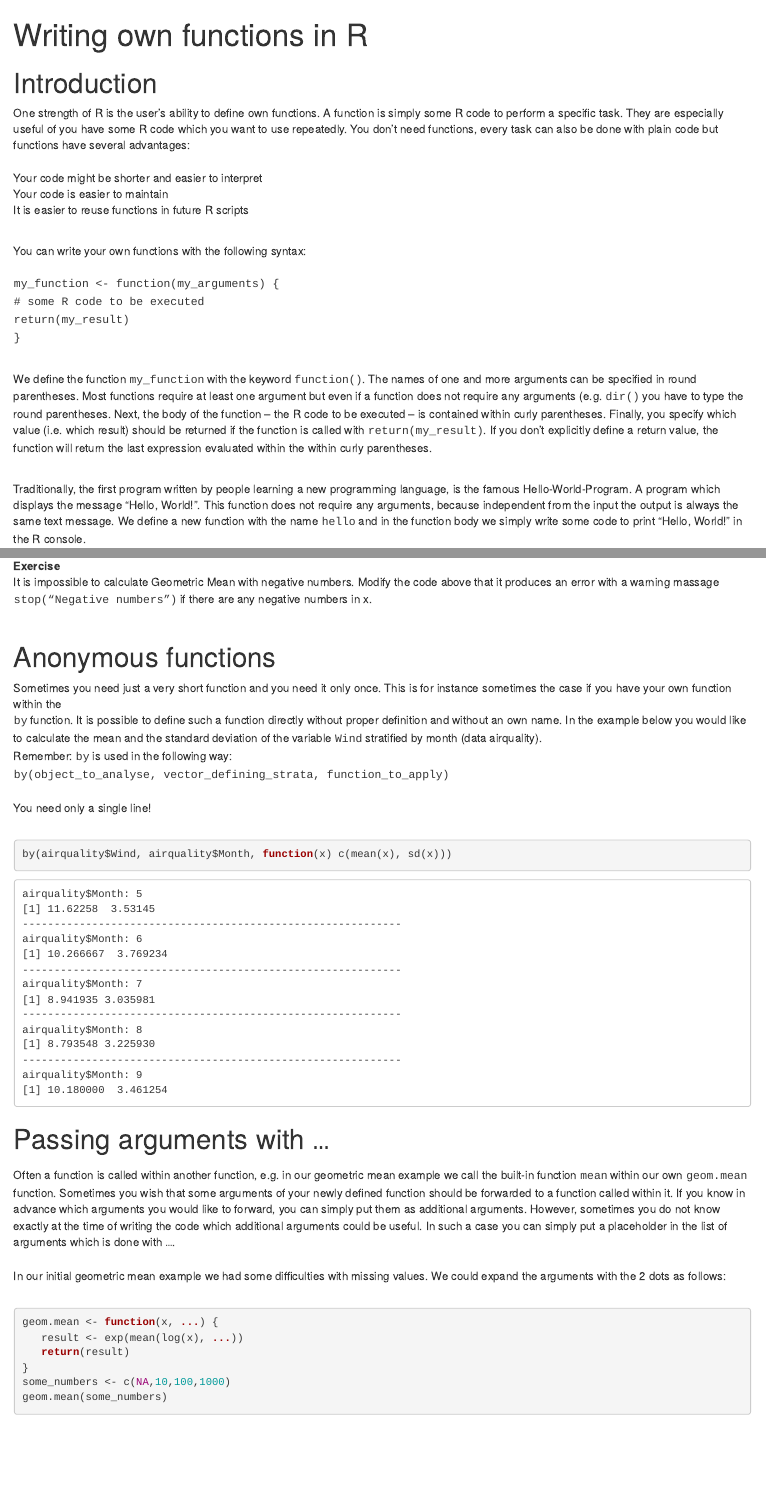
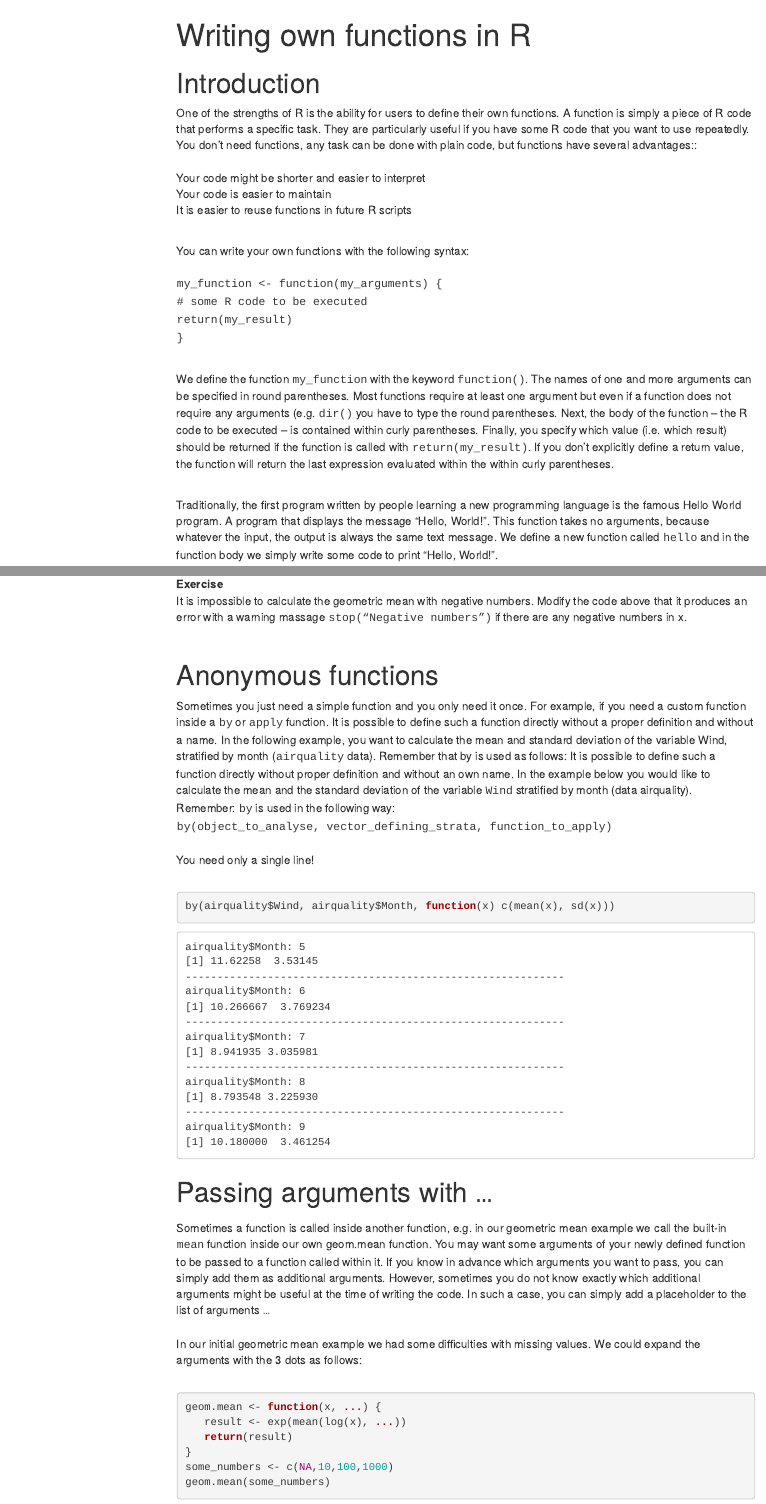
Before and after one commit to epi-stats/Rtutorials, an R Markdown document (sources/Write_own_fucntions.Rmd): the page in a window 1100 px wide, from its top, and a second part further down, joined at a grey line. Rendered offline with R 4.5, knitr and Pandoc, with nearby package versions; some code elsewhere in the file could not run offline; menus at the side of the page are left out.

Commit message:
Update to v3

````diff
--- a/sources/Write_own_fucntions.Rmd
+++ b/sources/Write_own_fucntions.Rmd
@@ -1,7 +1,3 @@
 ---
 title: "Writing own functions in R"
 output:
-  bookdown::html_document2:
-    number_sections: false
-    toc: true
-    toc_float: true
@@ -8,0 +6,3 @@ output:
+      toc: true
+      toc_float: true
+      # toc_float:
@@ -9,0 +14 @@ output:
+```{css toc-content, echo = FALSE}
@@ -13 +30,2 @@ output:
 knitr::opts_chunk$set(comment = NA)
+tutorial::go_interactive()
@@ -16,11 +33,10 @@ tutorial::go_interactive(greedy=FALSE,  height = 50)
 
 # Introduction {#intro}
 
-One strength of R is the user's ability to define own functions.
-A function is simply some R code to perform a specific task.
-They are especially useful of you have some R code which you want to use repeatedly.
-You don't need functions, every task can also be done with plain code but functions have
-several advantages:<br><br>
+One of the strengths of R is the ability for users to define their own functions.
+A function is simply a piece of R code that performs a specific task.
+They are particularly useful if you have some R code that you want to use repeatedly.
+You don't need functions, any task can be done with plain code, but functions have several advantages::<br><br>
 Your code might be shorter and easier to interpret<br>
 Your code is easier to maintain<br>
 It is easier to reuse functions in future R scripts<br><br>
@@ -40,12 +56,11 @@ Finally, you specify which value (i.e. which result) should be returned if the f
 If you don't explicitly define a return value, the function will return
 the last expression evaluated within the within curly parentheses.<br><br>
 
- Traditionally, the first program written by people learning a new programming language,
- is the famous Hello-World-Program. A program which displays the message "Hello, World!".
- This function does not require any arguments,
- because independent from the input the output is always the same text message.
- We define a new function with the name <tt>hello</tt> and in the function body
- we simply write some code to print "Hello, World!" in the R console.<br><br>
+Traditionally, the first program written by people learning a new programming language is the
+famous Hello World program. A program that displays the message "Hello, World!".
+This function takes no arguments, because whatever the input, the output is always the same text message.
+We define a new function called <tt>hello</tt> and in the function body we simply write
+some code to print "Hello, World!".<br><br>
 
 ```{r tut=T, height=20}
 # Generate the deck
@@ -255,15 +269,18 @@ geom.mean(c(-1,10,100,1000))
 <br><br>
 
 <b>Exercise</b><br>
-It is impossible to calculate Geometric Mean with negative numbers.
+It is impossible to calculate the geometric mean with negative numbers.
 Modify the code above that it produces an error with a warning massage
 <tt> stop("Negative numbers")</tt> if there are any negative numbers in x.<br><br>
 
 # Anonymous functions  {#anon}
 
-Sometimes you need just a very short function and you need it only once.
-This is for instance sometimes the case if you have your own function within the
-<tt>by</tt> function. It is possible to define such a function directly without
+Sometimes you just need a simple function and you only need it once. For example,
+if you need a custom function inside a <tt>by</tt> or <tt>apply</tt> function.
+It is possible to define such a function directly without a proper definition and without a name.
+In the following example, you want to calculate the mean and standard deviation of the variable Wind,
+stratified by month (<tt>airquality</tt> data).
+Remember that by is used as follows: It is possible to define such a function directly without
 proper definition and without an own name.
 In the example below you would like to calculate the mean and the standard deviation of
 the variable <tt>Wind</tt> stratified by month (data </tt>airquality</tt>).<br>
@@ -279,17 +296,15 @@ by(airquality$Wind, airquality$Month, function(x) c(mean(x), sd(x)))
 
 # Passing arguments with <tt>...</tt> {#dots}
 
-Often a function is called within another function, e.g. in our geometric mean example
-we call the built-in function <tt>mean</tt> within our own <tt>geom.mean</tt> function.
-Sometimes you wish that some arguments of your newly defined function
-should be forwarded to a function called within it.
-If you know in advance which arguments you would like to forward, you can simply
-put them as additional arguments. However, sometimes you do not know exactly at the time
-of writing the code which additional arguments could be useful.
-In such a case you can simply put a placeholder in the list of arguments which is done
-with <tt>...</tt>.<br><br>
+Sometimes a function is called inside another function, e.g. in our geometric mean example
+we call the built-in <tt>mean</tt> function inside our own geom.mean function.
+You may want some arguments of your newly defined function to be passed to a
+function called within it. If you know in advance which arguments you want to pass,
+you can simply add them as additional arguments. However, sometimes you do not know exactly
+which additional arguments might be useful at the time of writing the code.
+In such a case, you can simply add a placeholder to the list of arguments <tt>...</tt> <br><br>
 In our initial geometric mean example we had some difficulties with missing values.
-We could expand the arguments with the 2 dots as follows:<br><br>
+We could expand the arguments with the 3 dots as follows:<br><br>
 
 ```{r tut=T, height=50}
 geom.mean <- function(x, ...) {
````
Also changed, not shown: sources/Write_own_fucntions.Rmd (59 more changed lines).
